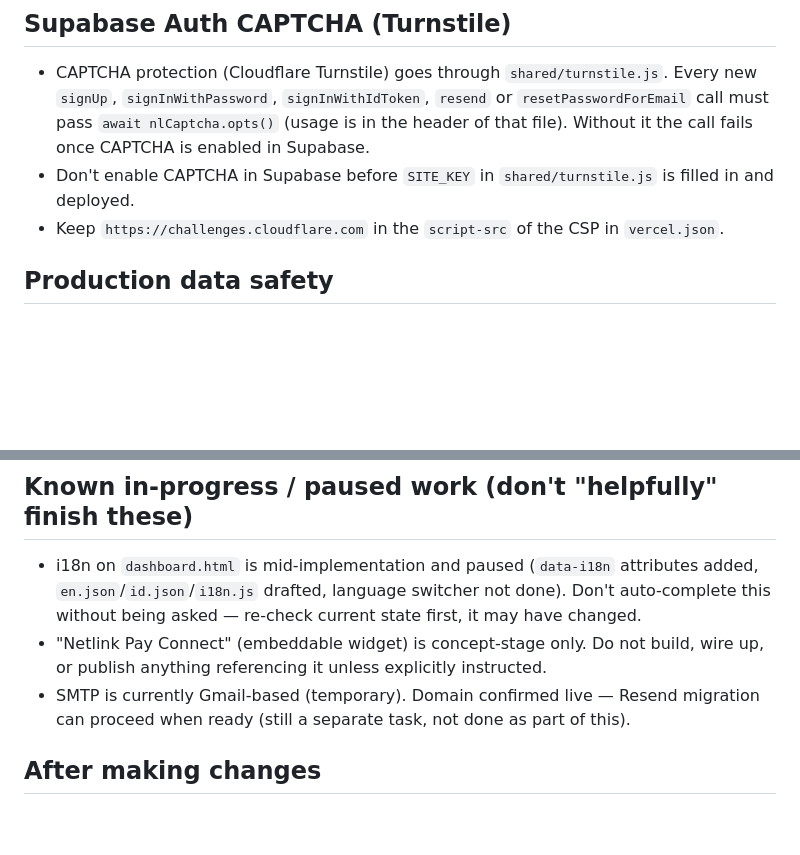
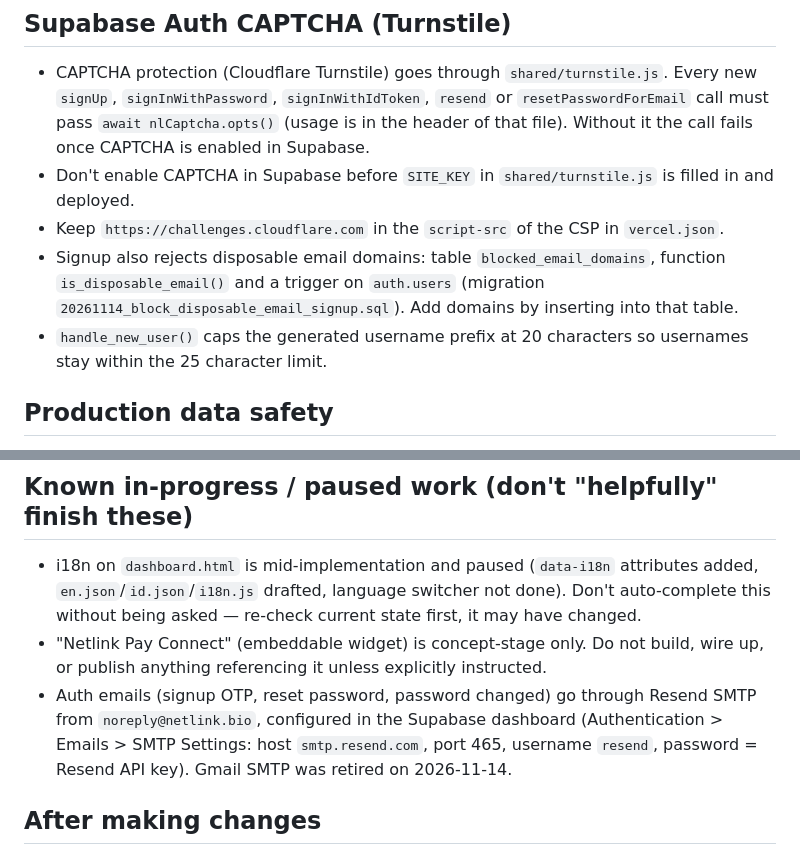
Before and after one commit to netlinklabs/netlink-bio, a Markdown page: CLAUDE.md, 2 parts joined by grey strips. Rendered like a GitHub page; blank space fills up the shorter version.

Commit message:
Update CLAUDE.md: Resend SMTP, disposable email block, username cap
Co-Authored-By: Claude Sonnet 5.5 <noreply@anthropic.com>
Claude-Session: https://claude.ai/code/session_012PZhPjxARNgbsUUcBAg1jJ

```diff
--- a/CLAUDE.md
+++ b/CLAUDE.md
@@ -97,6 +97,8 @@ When creating a new HTML file, decide its PAGE-TYPE first, add the marker, and a
 - CAPTCHA protection (Cloudflare Turnstile) goes through `shared/turnstile.js`. Every new `signUp`, `signInWithPassword`, `signInWithIdToken`, `resend` or `resetPasswordForEmail` call must pass `await nlCaptcha.opts()` (usage is in the header of that file). Without it the call fails once CAPTCHA is enabled in Supabase.
 - Don't enable CAPTCHA in Supabase before `SITE_KEY` in `shared/turnstile.js` is filled in and deployed.
 - Keep `https://challenges.cloudflare.com` in the `script-src` of the CSP in `vercel.json`.
+- Signup also rejects disposable email domains: table `blocked_email_domains`, function `is_disposable_email()` and a trigger on `auth.users` (migration `20261114_block_disposable_email_signup.sql`). Add domains by inserting into that table.
+- `handle_new_user()` caps the generated username prefix at 20 characters so usernames stay within the 25 character limit.
 
 ## Production data safety
 
@@ -114,7 +116,7 @@ When creating a new HTML file, decide its PAGE-TYPE first, add the marker, and a
 
 - i18n on `dashboard.html` is mid-implementation and paused (`data-i18n` attributes added, `en.json`/`id.json`/`i18n.js` drafted, language switcher not done). Don't auto-complete this without being asked — re-check current state first, it may have changed.
 - "Netlink Pay Connect" (embeddable widget) is concept-stage only. Do not build, wire up, or publish anything referencing it unless explicitly instructed.
-- SMTP is currently Gmail-based (temporary). Domain confirmed live — Resend migration can proceed when ready (still a separate task, not done as part of this).
+- Auth emails (signup OTP, reset password, password changed) go through Resend SMTP from `noreply@netlink.bio`, configured in the Supabase dashboard (Authentication > Emails > SMTP Settings: host `smtp.resend.com`, port 465, username `resend`, password = Resend API key). Gmail SMTP was retired on 2026-11-14.
 
 ## After making changes
 
```
Also changed, not shown: CHANGELOG.md (+3 -0 lines).
